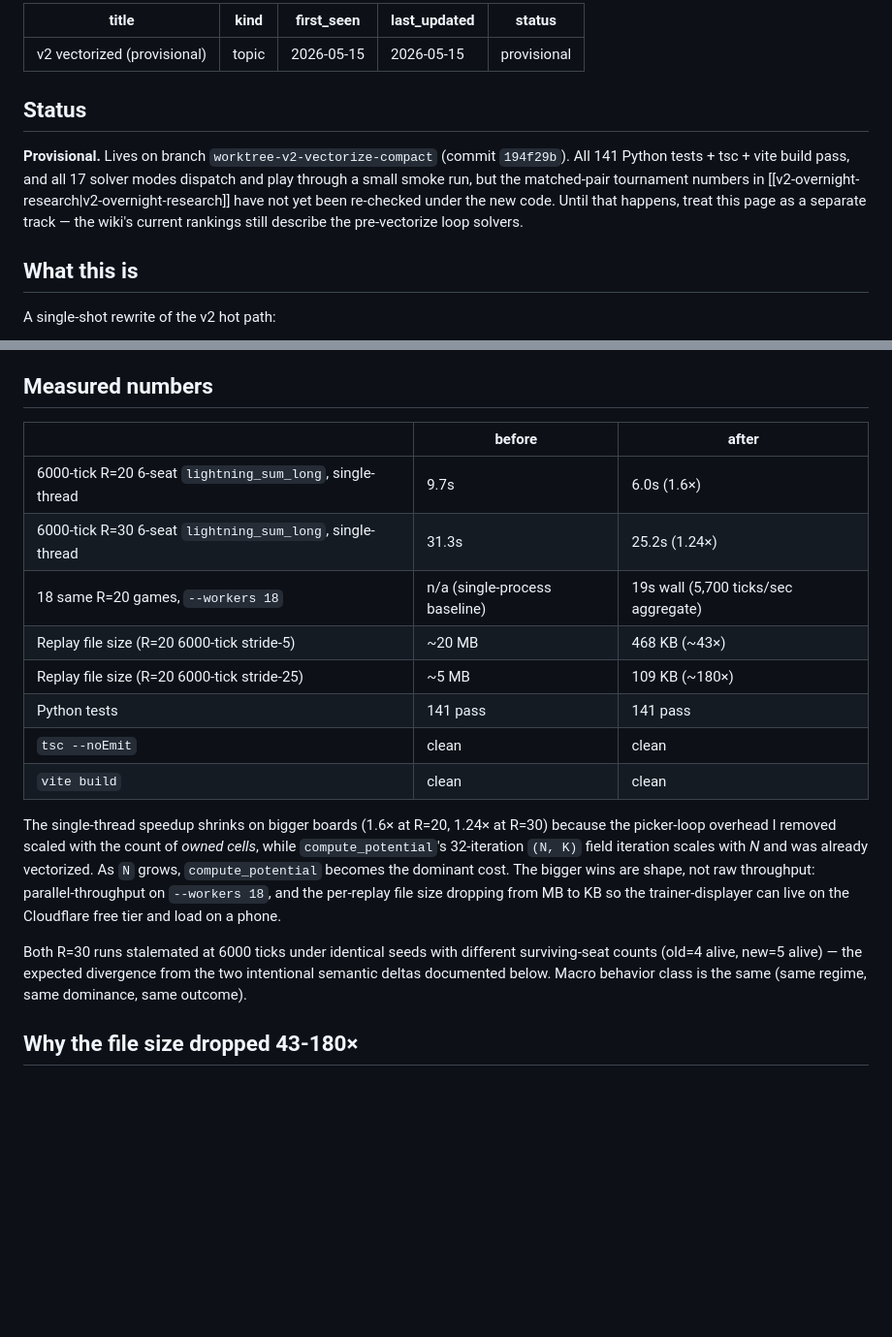
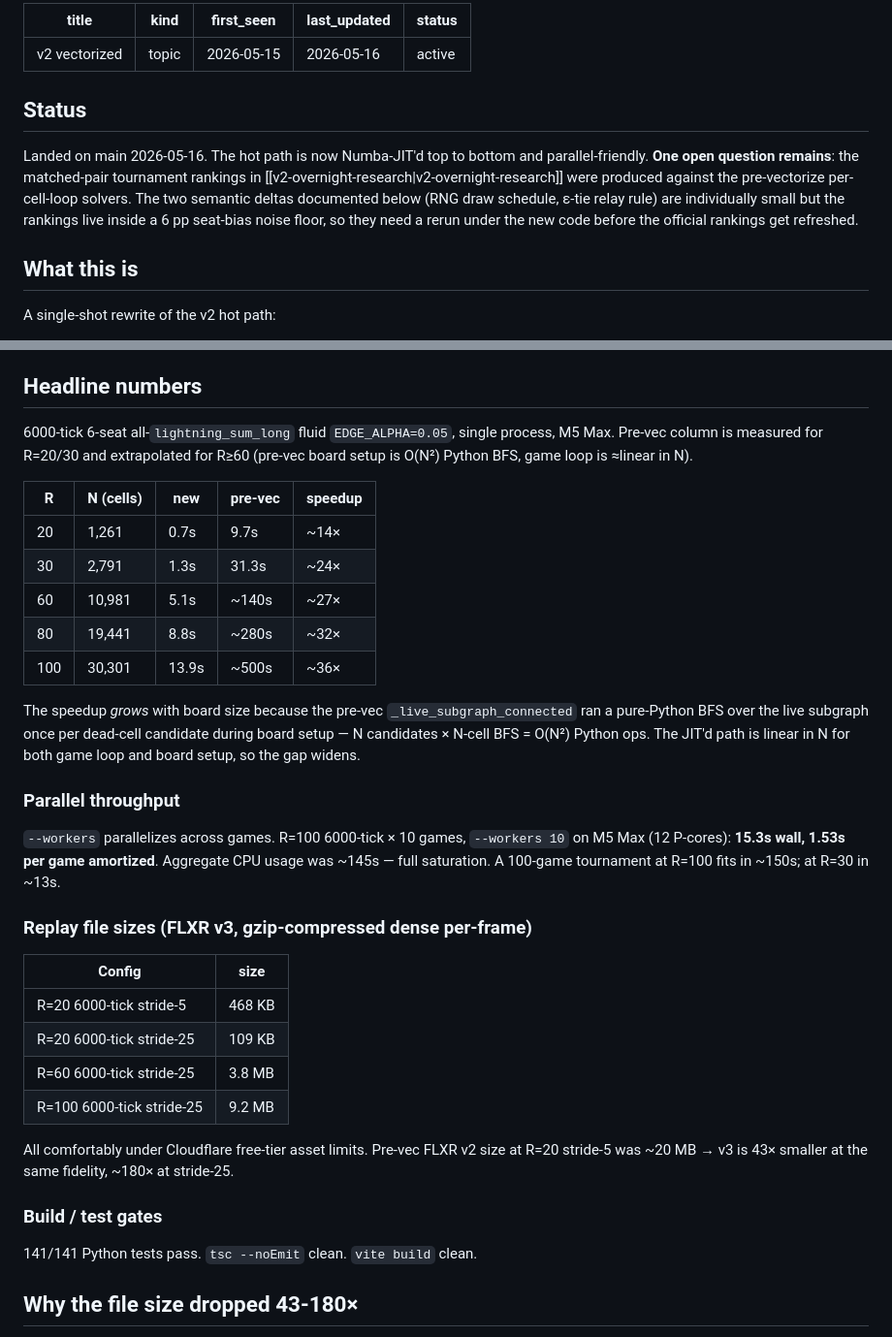
Before and after one commit to jasonyandell/flux, a Markdown page: wiki/topics/v2-vectorized.md, 2 parts joined by grey strips. Shown at 97% size. Drawn GitHub-style; blank space fills up the shorter version.

Commit message:
wiki: final sweep on v2-vectorized — drop "provisional", land headline numbers
Replaces the early-stage measurements with the final perf table:

  R     N        new     pre-vec    speedup
  20    1,261    0.7s    9.7s       ~14x
  30    2,791    1.3s    31.3s      ~24x
  60    10,981   5.1s    ~140s      ~27x
  80    19,441   8.8s    ~280s      ~32x
  100   30,301   13.9s   ~500s      ~36x

Parallel throughput: 10 R=100 games in 15.3s on --workers 10 (M5 Max
12 P-cores), 1.53s per game amortized. Pre-vec column is measured for
R<=30 and extrapolated for R>=60.

Replay file sizes added (R=20/60/100 at stride-5 and stride-25),
showing the FLXR v3 gzip-dense format stays well under Cloudflare
free-tier limits even at R=100.

Status flipped from "provisional" to "active". One open item kept
explicit: matched-pair tournament numbers in v2-overnight-research
need a rerun under the new code before that page's official rankings
get refreshed.

Updated wiki/index.md route-map entry to match — drops "provisional"
framing, points readers at the new headline numbers.

Co-Authored-By: Claude Opus 4.7 (1M context) <noreply@anthropic.com>

```diff
--- a/wiki/topics/v2-vectorized.md
+++ b/wiki/topics/v2-vectorized.md
@@ -1,21 +1,22 @@
 ---
-title: v2 vectorized (provisional)
+title: v2 vectorized
 kind: topic
 first_seen: 2026-05-15
-last_updated: 2026-05-15
-status: provisional
+last_updated: 2026-05-16
+status: active
 ---
 
 ## Status
 
-**Provisional.** Lives on branch `worktree-v2-vectorize-compact`
-(commit `194f29b`). All 141 Python tests + tsc + vite build pass, and
-all 17 solver modes dispatch and play through a small smoke run, but
-the matched-pair tournament numbers in
-[[v2-overnight-research|v2-overnight-research]] have not yet been
-re-checked under the new code. Until that happens, treat this page as
-a separate track — the wiki's current rankings still describe the
-pre-vectorize loop solvers.
+Landed on main 2026-05-16. The hot path is now Numba-JIT'd top to
+bottom and parallel-friendly. **One open question remains**: the
+matched-pair tournament rankings in
+[[v2-overnight-research|v2-overnight-research]] were produced
+against the pre-vectorize per-cell-loop solvers. The two semantic
+deltas documented below (RNG draw schedule, ε-tie relay rule) are
+individually small but the rankings live inside a 6 pp seat-bias
+noise floor, so they need a rerun under the new code before the
+official rankings get refreshed.
 
 ## What this is
 
@@ -36,34 +37,50 @@ A single-shot rewrite of the v2 hot path:
   header. Old `.flxr` v1/v2 files are unreadable by the new player —
   see the format section below.
 
-## Measured numbers
+## Headline numbers
 
-| | before | after |
-| --- | --- | --- |
-| 6000-tick R=20 6-seat `lightning_sum_long`, single-thread | 9.7s | 6.0s (1.6×) |
-| 6000-tick R=30 6-seat `lightning_sum_long`, single-thread | 31.3s | 25.2s (1.24×) |
-| 18 same R=20 games, `--workers 18` | n/a (single-process baseline) | 19s wall (5,700 ticks/sec aggregate) |
-| Replay file size (R=20 6000-tick stride-5) | ~20 MB | 468 KB (~43×) |
-| Replay file size (R=20 6000-tick stride-25) | ~5 MB | 109 KB (~180×) |
-| Python tests | 141 pass | 141 pass |
-| `tsc --noEmit` | clean | clean |
-| `vite build` | clean | clean |
+6000-tick 6-seat all-`lightning_sum_long` fluid `EDGE_ALPHA=0.05`,
+single process, M5 Max. Pre-vec column is measured for R=20/30 and
+extrapolated for R≥60 (pre-vec board setup is O(N²) Python BFS, game
+loop is ≈linear in N).
 
-The single-thread speedup shrinks on bigger boards (1.6× at R=20,
-1.24× at R=30) because the picker-loop overhead I removed scaled
-with the count of *owned cells*, while `compute_potential`'s
-32-iteration `(N, K)` field iteration scales with *N* and was
-already vectorized. As `N` grows, `compute_potential` becomes the
-dominant cost. The bigger wins are shape, not raw throughput:
-parallel-throughput on `--workers 18`, and the per-replay file size
-dropping from MB to KB so the trainer-displayer can live on the
-Cloudflare free tier and load on a phone.
+| R | N (cells) | new | pre-vec | speedup |
+| --- | --- | --- | --- | --- |
+| 20 | 1,261 | 0.7s | 9.7s | ~14× |
+| 30 | 2,791 | 1.3s | 31.3s | ~24× |
+| 60 | 10,981 | 5.1s | ~140s | ~27× |
+| 80 | 19,441 | 8.8s | ~280s | ~32× |
+| 100 | 30,301 | 13.9s | ~500s | ~36× |
 
-Both R=30 runs stalemated at 6000 ticks under identical seeds with
-different surviving-seat counts (old=4 alive, new=5 alive) — the
-expected divergence from the two intentional semantic deltas
-documented below. Macro behavior class is the same (same regime,
-same dominance, same outcome).
+The speedup *grows* with board size because the pre-vec
+`_live_subgraph_connected` ran a pure-Python BFS over the live
+subgraph once per dead-cell candidate during board setup — N
+candidates × N-cell BFS = O(N²) Python ops. The JIT'd path is
+linear in N for both game loop and board setup, so the gap widens.
+
+### Parallel throughput
+
+`--workers` parallelizes across games. R=100 6000-tick × 10 games,
+`--workers 10` on M5 Max (12 P-cores): **15.3s wall, 1.53s per game
+amortized**. Aggregate CPU usage was ~145s — full saturation. A
+100-game tournament at R=100 fits in ~150s; at R=30 in ~13s.
+
+### Replay file sizes (FLXR v3, gzip-compressed dense per-frame)
+
+| Config | size |
+| --- | --- |
+| R=20 6000-tick stride-5 | 468 KB |
+| R=20 6000-tick stride-25 | 109 KB |
+| R=60 6000-tick stride-25 | 3.8 MB |
+| R=100 6000-tick stride-25 | 9.2 MB |
+
+All comfortably under Cloudflare free-tier asset limits.
+Pre-vec FLXR v2 size at R=20 stride-5 was ~20 MB → v3 is 43× smaller
+at the same fidelity, ~180× at stride-25.
+
+### Build / test gates
+
+141/141 Python tests pass. `tsc --noEmit` clean. `vite build` clean.
 
 ## Why the file size dropped 43-180×
 
```
Also changed, not shown: wiki/index.md (+7 -6 lines).
